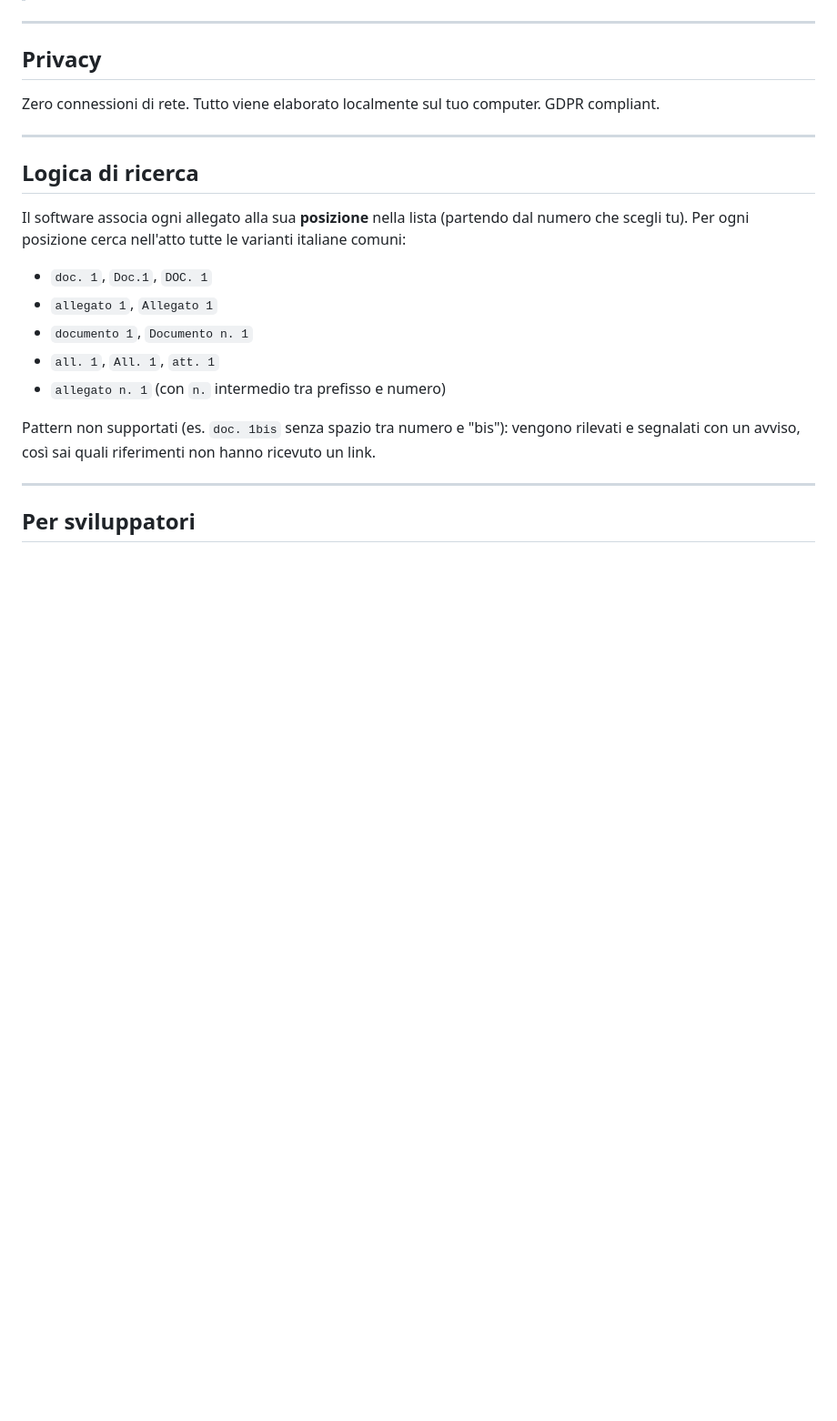
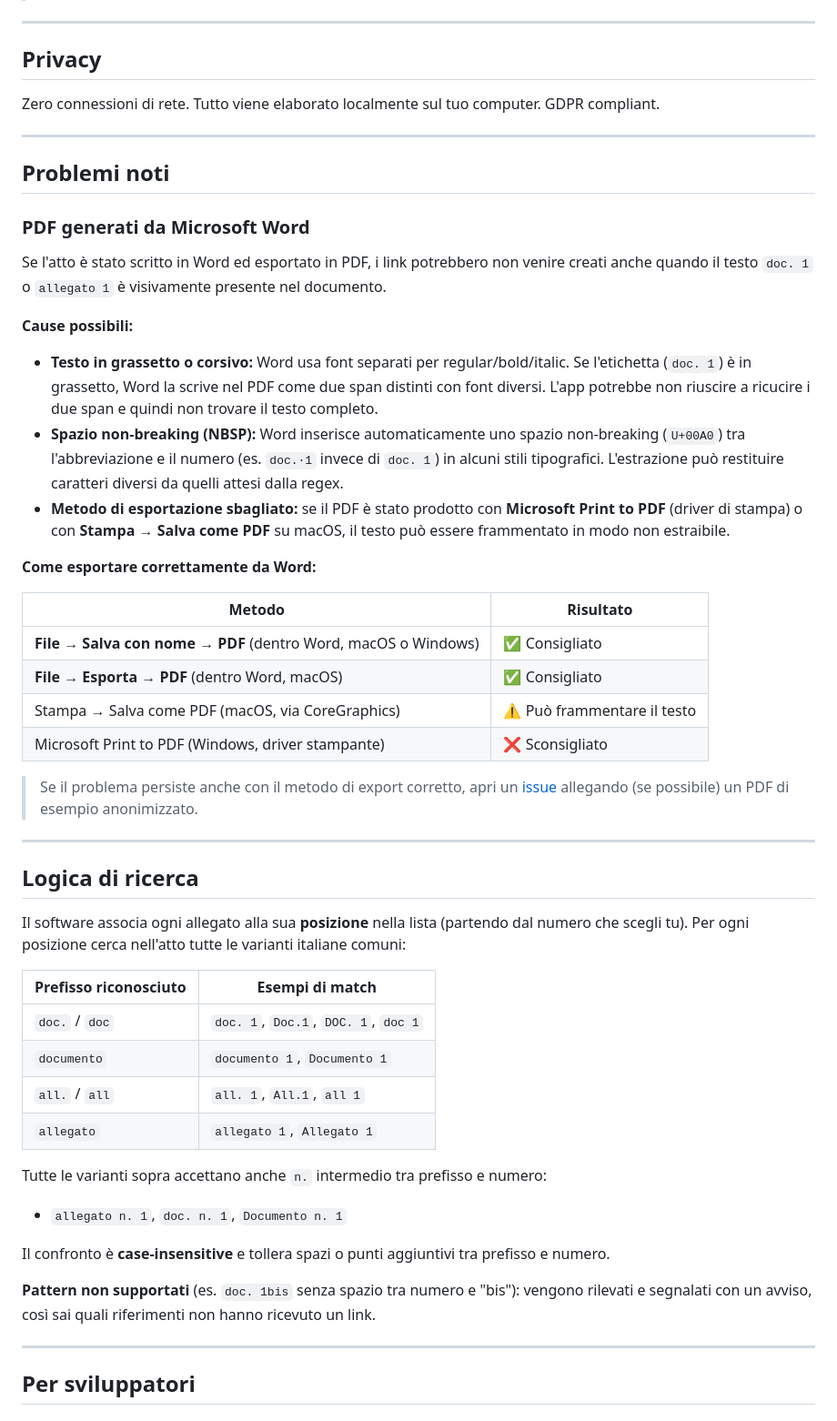
Before and after one commit to avvocati-e-mac/pct-link-generator, a Markdown page: README.md, the part around the change. Shown at 91% size. Drawn GitHub-style; blank space fills up the shorter version.

```diff
--- a/README.md
+++ b/README.md
@@ -130,17 +130,48 @@ Zero connessioni di rete. Tutto viene elaborato localmente sul tuo computer. GDP
 
 ---
 
+## Problemi noti
+
+### PDF generati da Microsoft Word
+
+Se l'atto è stato scritto in Word ed esportato in PDF, i link potrebbero non venire creati anche quando il testo `doc. 1` o `allegato 1` è visivamente presente nel documento.
+
+**Cause possibili:**
+
+- **Testo in grassetto o corsivo:** Word usa font separati per regular/bold/italic. Se l'etichetta (`doc. 1`) è in grassetto, Word la scrive nel PDF come due span distinti con font diversi. L'app potrebbe non riuscire a ricucire i due span e quindi non trovare il testo completo.
+- **Spazio non-breaking (NBSP):** Word inserisce automaticamente uno spazio non-breaking (`U+00A0`) tra l'abbreviazione e il numero (es. `doc.·1` invece di `doc. 1`) in alcuni stili tipografici. L'estrazione può restituire caratteri diversi da quelli attesi dalla regex.
+- **Metodo di esportazione sbagliato:** se il PDF è stato prodotto con **Microsoft Print to PDF** (driver di stampa) o con **Stampa → Salva come PDF** su macOS, il testo può essere frammentato in modo non estraibile.
+
+**Come esportare correttamente da Word:**
+
+| Metodo | Risultato |
+|---|---|
+| **File → Salva con nome → PDF** (dentro Word, macOS o Windows) | ✅ Consigliato |
+| **File → Esporta → PDF** (dentro Word, macOS) | ✅ Consigliato |
+| Stampa → Salva come PDF (macOS, via CoreGraphics) | ⚠️ Può frammentare il testo |
+| Microsoft Print to PDF (Windows, driver stampante) | ❌ Sconsigliato |
+
+> Se il problema persiste anche con il metodo di export corretto, apri un [issue](https://github.com/avvocati-e-mac/pct-link-generator/issues) allegando (se possibile) un PDF di esempio anonimizzato.
+
+---
+
 ## Logica di ricerca
 
 Il software associa ogni allegato alla sua **posizione** nella lista (partendo dal numero che scegli tu). Per ogni posizione cerca nell'atto tutte le varianti italiane comuni:
 
-- `doc. 1`, `Doc.1`, `DOC. 1`
-- `allegato 1`, `Allegato 1`
-- `documento 1`, `Documento n. 1`
-- `all. 1`, `All. 1`, `att. 1`
-- `allegato n. 1` (con `n.` intermedio tra prefisso e numero)
+| Prefisso riconosciuto | Esempi di match |
+|---|---|
+| `doc.` / `doc` | `doc. 1`, `Doc.1`, `DOC. 1`, `doc 1` |
+| `documento` | `documento 1`, `Documento 1` |
+| `all.` / `all` | `all. 1`, `All.1`, `all 1` |
+| `allegato` | `allegato 1`, `Allegato 1` |
 
-Pattern non supportati (es. `doc. 1bis` senza spazio tra numero e "bis"): vengono rilevati e segnalati con un avviso, così sai quali riferimenti non hanno ricevuto un link.
+Tutte le varianti sopra accettano anche `n.` intermedio tra prefisso e numero:
+- `allegato n. 1`, `doc. n. 1`, `Documento n. 1`
+
+Il confronto è **case-insensitive** e tollera spazi o punti aggiuntivi tra prefisso e numero.
+
+**Pattern non supportati** (es. `doc. 1bis` senza spazio tra numero e "bis"): vengono rilevati e segnalati con un avviso, così sai quali riferimenti non hanno ricevuto un link.
 
 ---
 
```
Also changed, not shown: ARCHITECTURE.md (+19 -6 lines), sessioni/sessione_015_valutazione_tauri.md (added, +101 -0 lines).
